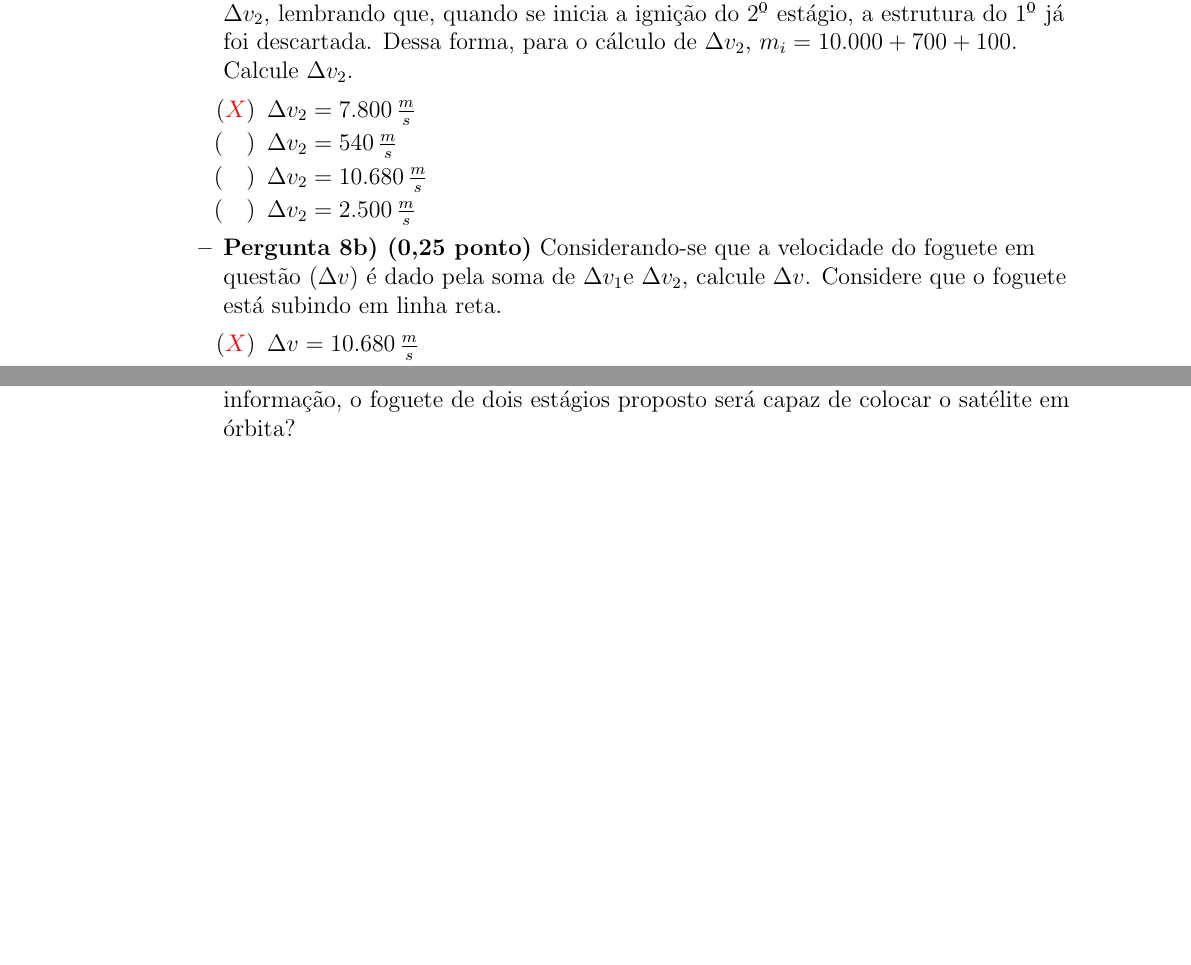
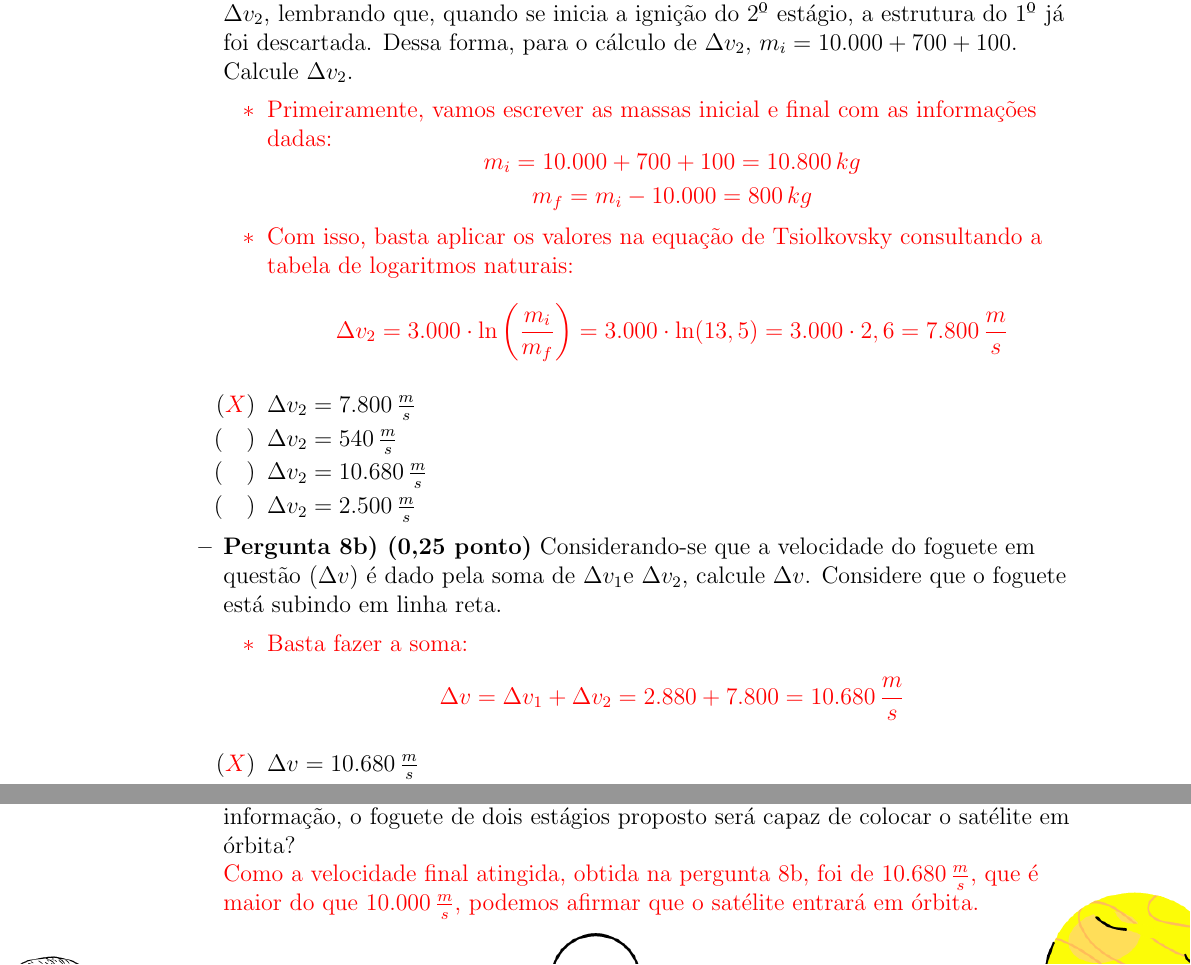
Before and after one commit to iago-mendes/listas-oba, a LaTeX document (simulado/simulado.tex): two parts of page 11 of 15 before the commit and two parts of page 11 of 16 after it, joined at a grey line, cut so that both start at the same text, the shorter picture padded with empty space. The pictures show the PDF file simulado/simulado.pdf that the author committed with the source.

Commit message:
adiciona comentarios da questao 8 no simulado

```diff
--- a/simulado/simulado.tex
+++ b/simulado/simulado.tex
@@ -315,6 +315,17 @@
                 \end{center}
                 \begin{itemize}
                     \item \textbf{Pergunta 8a) (0,5 ponto)} É chegada a hora de você fazer suas contas para obter $\Delta v_2$, lembrando que, quando se inicia a ignição do 2º estágio, a estrutura do 1º já foi descartada. Dessa forma, para o cálculo de $\Delta v_2$, $m_i = 10.000 + 700 + 100$. Calcule $\Delta v_2$.
+                        \red{\begin{itemize}
+                            \item Primeiramente, vamos escrever as massas inicial e final com as informações dadas:
+                                \begin{equation*} \begin{gathered}
+                                    m_i=10.000 + 700 + 100=10.800 \, kg \\
+                                    m_f=m_i-10.000=800 \, kg
+                                \end{gathered} \end{equation*}
+                            \item Com isso, basta aplicar os valores na equação de Tsiolkovsky consultando a tabela de logaritmos naturais:
+                                \begin{equation*}
+                                    \Delta v_2 = 3.000 \cdot \ln \left(\frac{m_i}{m_f}\right) = 3.000 \cdot \ln (13,5) = 3.000 \cdot 2,6 =7.800 \, \frac{m}{s}
+                                \end{equation*}
+                        \end{itemize}}
                         \begin{itemize}
                             \item[$(\red{X})$] $\Delta v_2 = 7.800 \, \frac{m}{s}$
                             \item[$(\quad)$] $\Delta v_2 = 540 \, \frac{m}{s}$
@@ -322,6 +333,12 @@
                             \item[$(\quad)$] $\Delta v_2 = 2.500 \, \frac{m}{s}$
                         \end{itemize}
                     \item \textbf{Pergunta 8b) (0,25 ponto)} Considerando-se que a velocidade do foguete em questão ($\Delta v$) é dado pela soma de $\Delta v_1$e $\Delta v_2$, calcule $\Delta v$. Considere que o foguete está subindo em linha reta.
+                        \red{\begin{itemize}
+                            \item Basta fazer a soma:
+                                \begin{equation*}
+                                    \Delta v = \Delta v_1+\Delta v_2=2.880+7.800=10.680 \, \frac{m}{s}
+                                \end{equation*}
+                        \end{itemize}}
                         \begin{itemize}
                             \item[$(\red{X})$] $\Delta v = 10.680 \, \frac{m}{s}$
                             \item[$(\quad)$] $\Delta v = 7.800 \, \frac{m}{s}$
@@ -329,6 +346,7 @@
                             \item[$(\quad)$] $\Delta v = 540 \, \frac{m}{s}$
                         \end{itemize}
                     \item \textbf{Pergunta 8c) (0,25 ponto)} A equação de Tsiolkovsky não considera que $25\%$ da energia química do propelente não será convertida em velocidade do foguete, mas será usada para vencer o atrito com a atmosfera terrestre. Dessa forma, para que a velocidade final do foguete seja de $7.772 \, m/s$ ($27.800 \, km/h$), deve-se utilizar a equação de Tsiolkovsky visando atingir no mínimo $10.000 \, m/s$. Baseado nessa informação, o foguete de dois estágios proposto será capaz de colocar o satélite em órbita?
+                        \linebreak \red{Como a velocidade final atingida, obtida na pergunta 8b, foi de $10.680 \, \frac{m}{s}$, que é maior do que $10.000 \, \frac{m}{s}$, podemos afirmar que o satélite entrará em órbita.}
                         \begin{itemize}
                             \item[$(\red{X})$] Sim
                             \item[$(\quad)$] Não
```
Also changed, not shown: simulado/simulado.pdf, simulado/simulado.tex (2 more changed lines), 1 other file.
